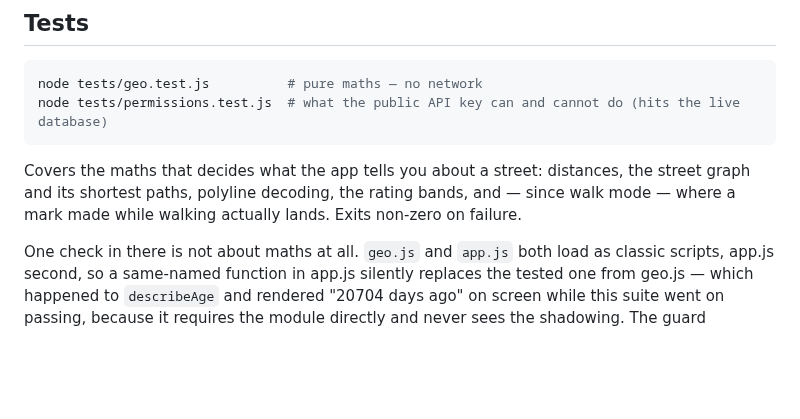
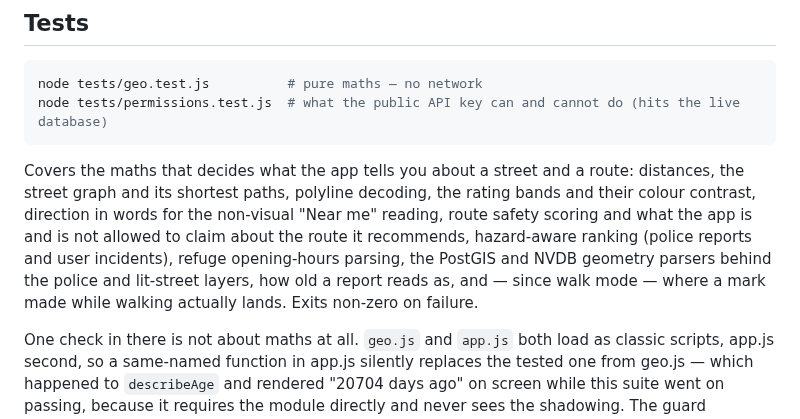
Before and after one commit to michaelsivertsennorge/SafeWalk, a Markdown page: README.md, the part around the change. Drawn GitHub-style; blank space fills up the shorter version.

Commit message:
Correct README's stale description of what tests/geo.test.js covers
The Tests section named only distances, the street graph, polyline decoding,
rating bands, and walk-mode landing. The suite has grown a lot since that
paragraph was written and now also covers route safety scoring and the
ranking-claim logic behind the app's headline "safest route" feature, hazard-
aware ranking, colour contrast, bearing/direction wording, refuge opening-
hours parsing, and the PostGIS/NVDB geometry parsers — none of which the
README mentioned, understating coverage of the app's most central claim.

Verified: node tests/geo.test.js still passes (105 passed, 0 failed) and all
four safewalk-app/*.js files still parse. No code changed, README only.

Co-Authored-By: Claude Sonnet 5 <noreply@anthropic.com>
Claude-Session: https://claude.ai/code/session_012UAZDRXk3zm7BE8UJ374hT

````diff
--- a/README.md
+++ b/README.md
@@ -25,9 +25,13 @@ node tests/geo.test.js          # pure maths — no network
 node tests/permissions.test.js  # what the public API key can and cannot do (hits the live database)
 ```
 
-Covers the maths that decides what the app tells you about a street: distances, the street graph and
-its shortest paths, polyline decoding, the rating bands, and — since walk mode — where a mark made
-while walking actually lands. Exits non-zero on failure.
+Covers the maths that decides what the app tells you about a street and a route: distances, the
+street graph and its shortest paths, polyline decoding, the rating bands and their colour contrast,
+direction in words for the non-visual "Near me" reading, route safety scoring and what the app is and
+is not allowed to claim about the route it recommends, hazard-aware ranking (police reports and user
+incidents), refuge opening-hours parsing, the PostGIS and NVDB geometry parsers behind the police and
+lit-street layers, how old a report reads as, and — since walk mode — where a mark made while walking
+actually lands. Exits non-zero on failure.
 
 One check in there is not about maths at all. `geo.js` and `app.js` both load as classic scripts,
 app.js second, so a same-named function in app.js silently replaces the tested one from geo.js —
````
